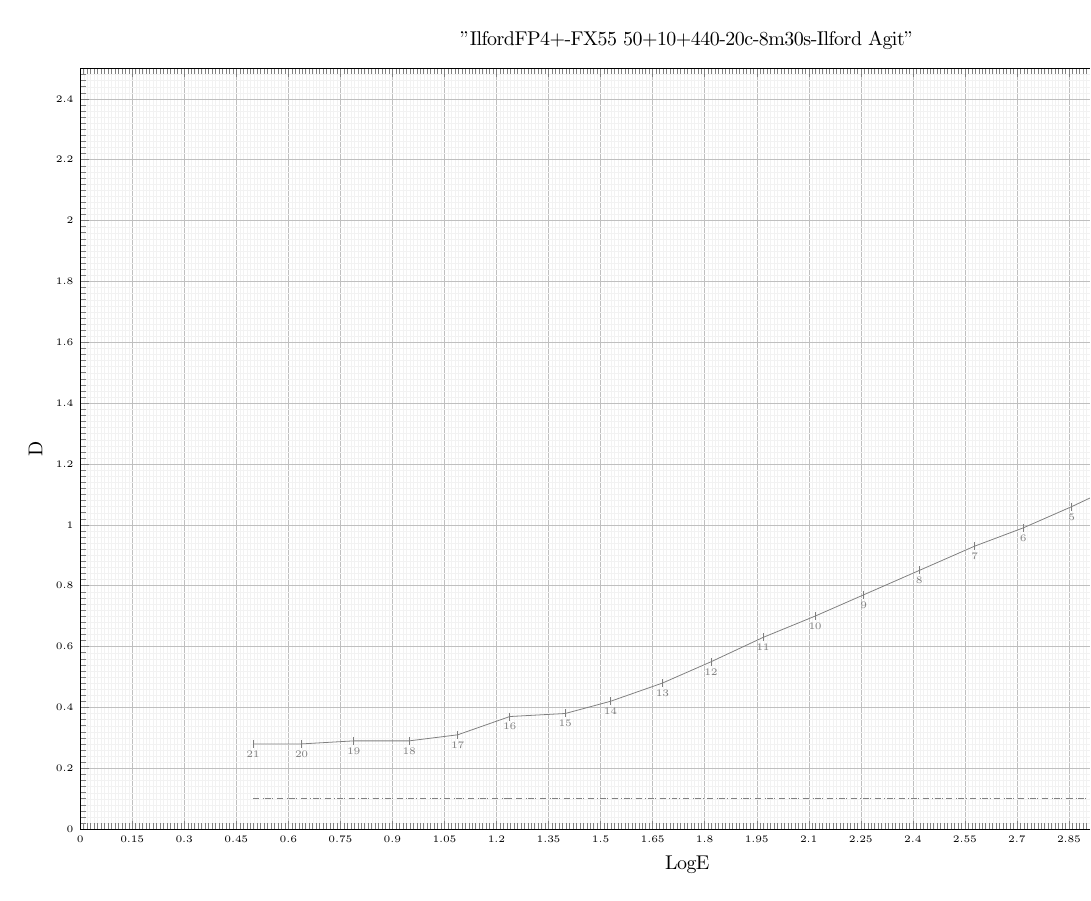
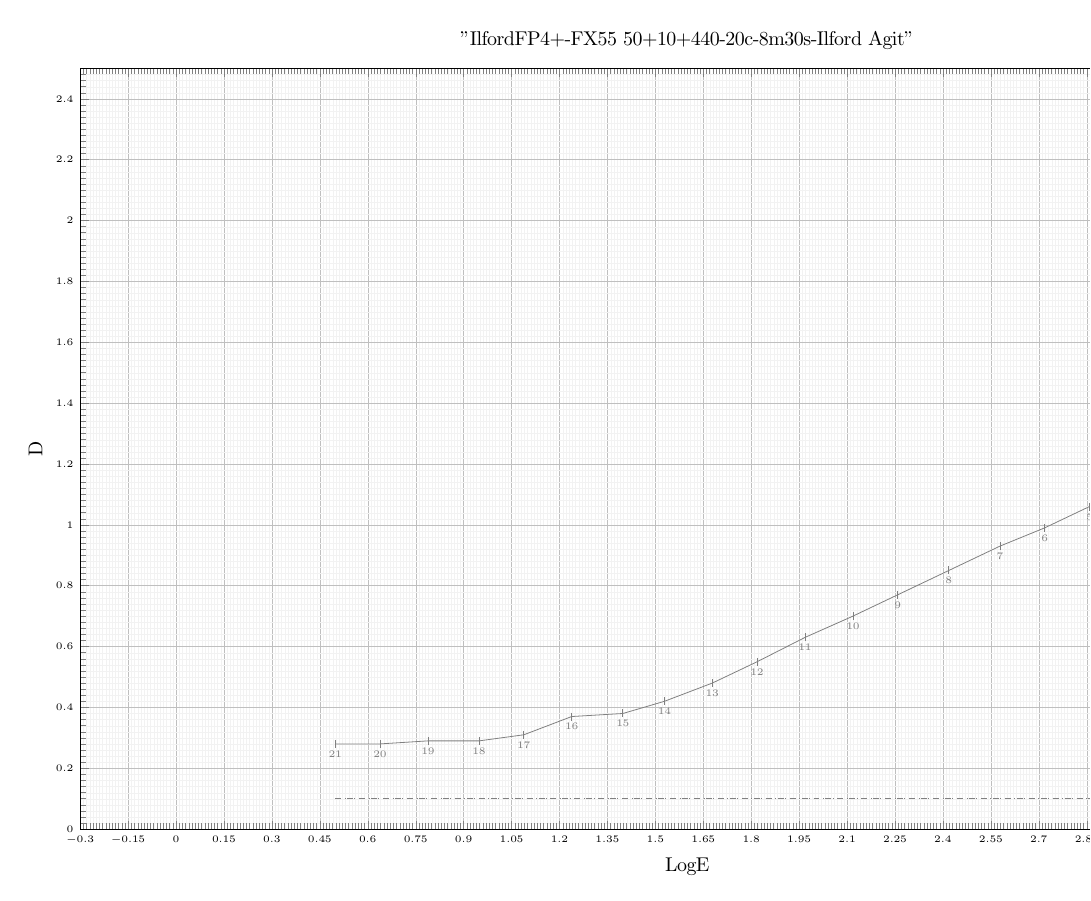
Before and after one commit to tcolgate/intrepid-fstopper, a LaTeX CV (HandD/curve.tex): the whole page. The pictures show the PDF file HandD/IlfordFP4+-FX55 50+10+440-20c-8m30s-Ilford Agit.pdf that the author committed with the source.

Commit message:
update plots

```diff
--- a/HandD/curve.tex
+++ b/HandD/curve.tex
@@ -16,7 +16,7 @@
     width=23cm,
     height=15cm,
     xlabel={LogE},
-    xmin=0,
+    xmin=-0.3,
     xmax=3.5,
     ylabel={D},
     ymin=0,
```
Also changed, not shown: HandD/IlfordFP4+-FX55 50+10+440-20c-8m30s-Ilford Agit.pdf, HandD/IlfordFP4+-Pyrocat HDC 1+1+100-20c-13m-Ilford Agit.pdf, HandD/IlfordHP5+-FX55 50+10+440-20c-13m30s-Ilford Agit.pdf, HandD/IlfordHP5+-Pyrocat HDC 1+1+100-20c-15m-Ilford Agit.pdf, HandD/Kentmere200-Pyrocat HDC 1+1+100-20c-9m30s-Ilford Agit.pdf.
